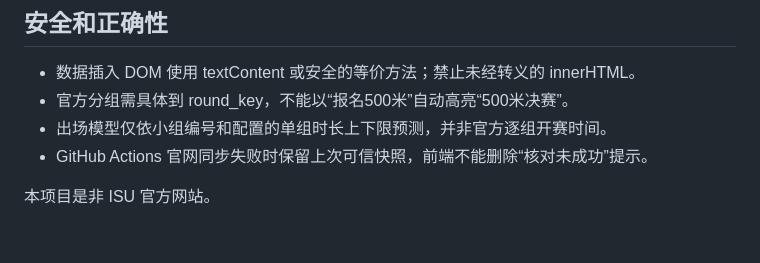
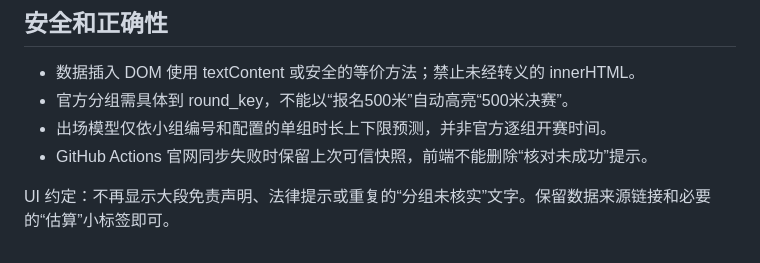
Before and after one commit to dupirou/ssts_wb, a Markdown page: DESIGN_HANDOFF.md, the part around the change. Drawn GitHub-style.

```diff
--- a/DESIGN_HANDOFF.md
+++ b/DESIGN_HANDOFF.md
@@ -42,4 +42,4 @@ vancouver.json:
 - 出场模型仅依小组编号和配置的单组时长上下限预测，并非官方逐组开赛时间。
 - GitHub Actions 官网同步失败时保留上次可信快照，前端不能删除“核对未成功”提示。
 
-本项目是非 ISU 官方网站。
+UI 约定：不再显示大段免责声明、法律提示或重复的“分组未核实”文字。保留数据来源链接和必要的“估算”小标签即可。
```
Also changed, not shown: BACKEND.md (added, +52 -0 lines), README.md (+5 -1 lines).
